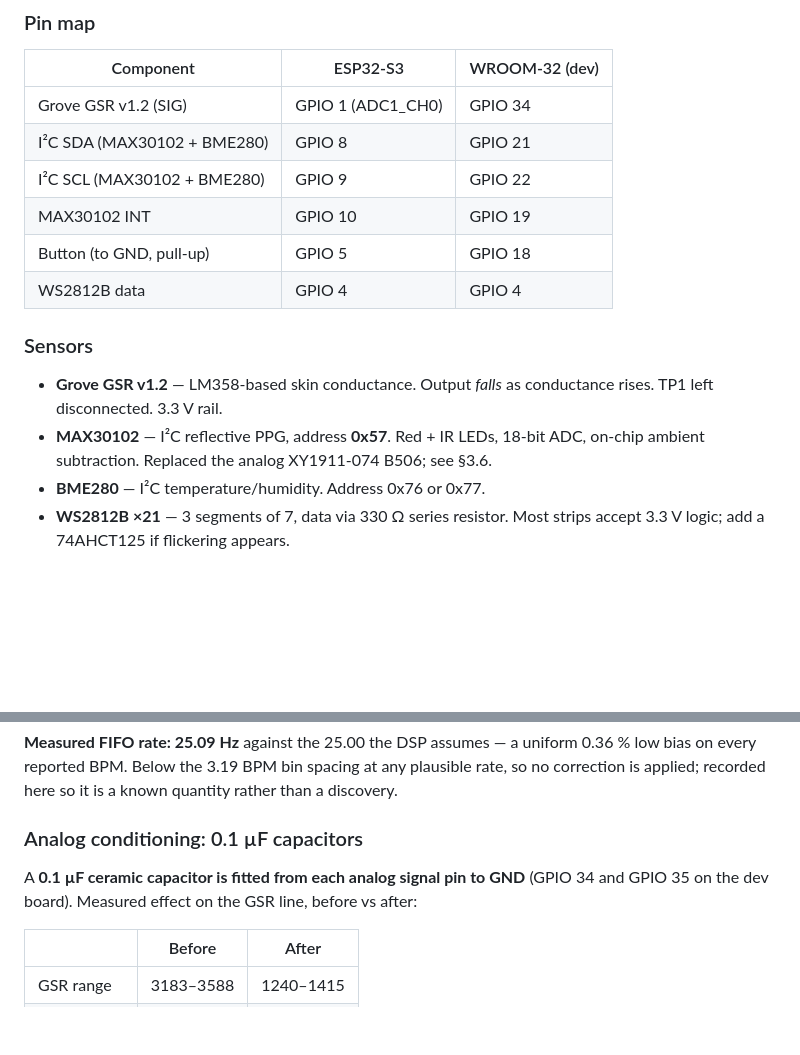
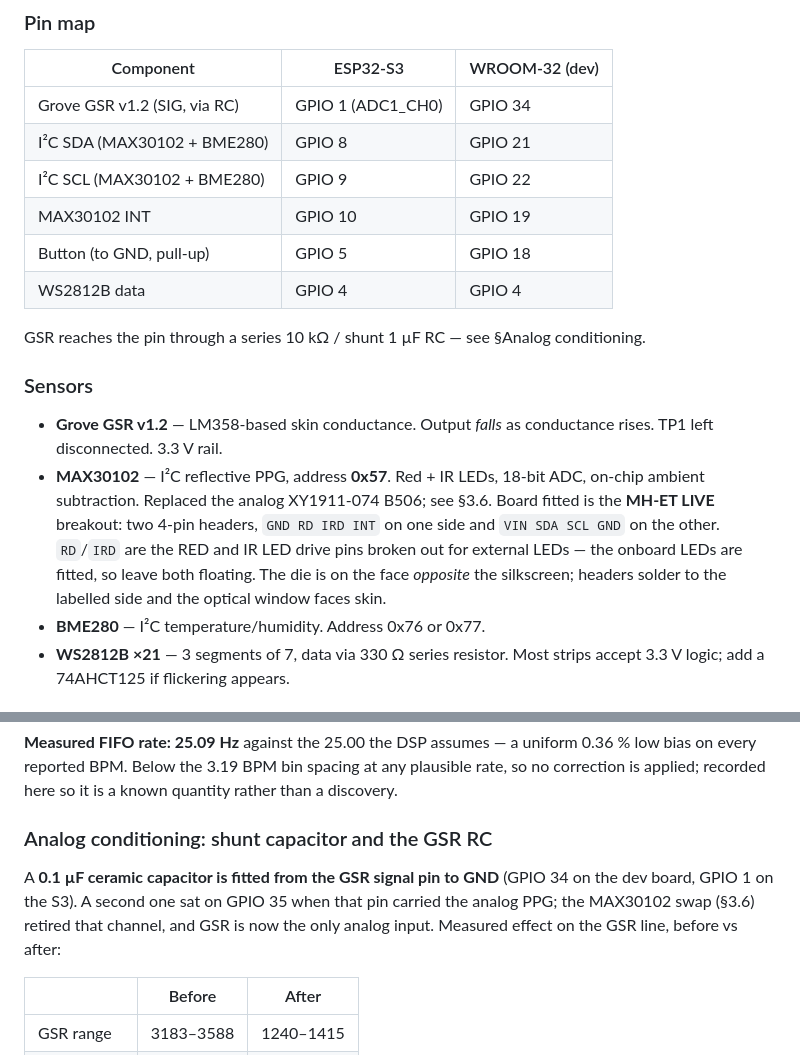
Before and after one commit to nukemberg/biometric-status-bracelet, a Markdown page: docs/DESIGN.md, 2 parts joined by grey strips. GitHub-like rendering; blank space fills up the shorter version.

```diff
--- a/docs/DESIGN.md
+++ b/docs/DESIGN.md
@@ -26,12 +26,14 @@ and must sit on **ADC1**: on both chips ADC2 is unusable while WiFi/BLE is activ
 
 | Component | ESP32-S3 | WROOM-32 (dev) |
 |---|---|---|
-| Grove GSR v1.2 (SIG) | GPIO 1 (ADC1_CH0) | GPIO 34 |
+| Grove GSR v1.2 (SIG, via RC) | GPIO 1 (ADC1_CH0) | GPIO 34 |
 | I²C SDA (MAX30102 + BME280) | GPIO 8 | GPIO 21 |
 | I²C SCL (MAX30102 + BME280) | GPIO 9 | GPIO 22 |
 | MAX30102 INT | GPIO 10 | GPIO 19 |
 | Button (to GND, pull-up) | GPIO 5 | GPIO 18 |
 | WS2812B data | GPIO 4 | GPIO 4 |
+
+GSR reaches the pin through a series 10 kΩ / shunt 1 µF RC — see §Analog conditioning.
 
 ### Sensors
 
@@ -39,6 +41,11 @@ and must sit on **ADC1**: on both chips ADC2 is unusable while WiFi/BLE is activ
   rises. TP1 left disconnected. 3.3 V rail.
 - **MAX30102** — I²C reflective PPG, address **0x57**. Red + IR LEDs, 18-bit ADC,
   on-chip ambient subtraction. Replaced the analog XY1911-074 B506; see §3.6.
+  Board fitted is the **MH-ET LIVE** breakout: two 4-pin headers, `GND RD IRD INT` on
+  one side and `VIN SDA SCL GND` on the other. `RD`/`IRD` are the RED and IR LED drive
+  pins broken out for external LEDs — the onboard LEDs are fitted, so leave both
+  floating. The die is on the face *opposite* the silkscreen; headers solder to the
+  labelled side and the optical window faces skin.
 - **BME280** — I²C temperature/humidity. Address 0x76 or 0x77.
 - **WS2812B ×21** — 3 segments of 7, data via 330 Ω series resistor. Most strips accept
   3.3 V logic; add a 74AHCT125 if flickering appears.
@@ -100,10 +119,12 @@ low bias on every reported BPM. Below the 3.19 BPM bin spacing at any plausible
 no correction is applied; recorded here so it is a known quantity rather than a
 discovery.
 
-### Analog conditioning: 0.1 µF capacitors
+### Analog conditioning: shunt capacitor and the GSR RC
 
-A **0.1 µF ceramic capacitor is fitted from each analog signal pin to GND** (GPIO 34 and
-GPIO 35 on the dev board). Measured effect on the GSR line, before vs after:
+A **0.1 µF ceramic capacitor is fitted from the GSR signal pin to GND** (GPIO 34 on the
+dev board, GPIO 1 on the S3). A second one sat on GPIO 35 when that pin carried the
+analog PPG; the MAX30102 swap (§3.6) retired that channel, and GSR is now the only
+analog input. Measured effect on the GSR line, before vs after:
 
 | | Before | After |
 |---|---|---|
```
Also changed, not shown: other parts of docs/DESIGN.md (+47 -3 lines).
